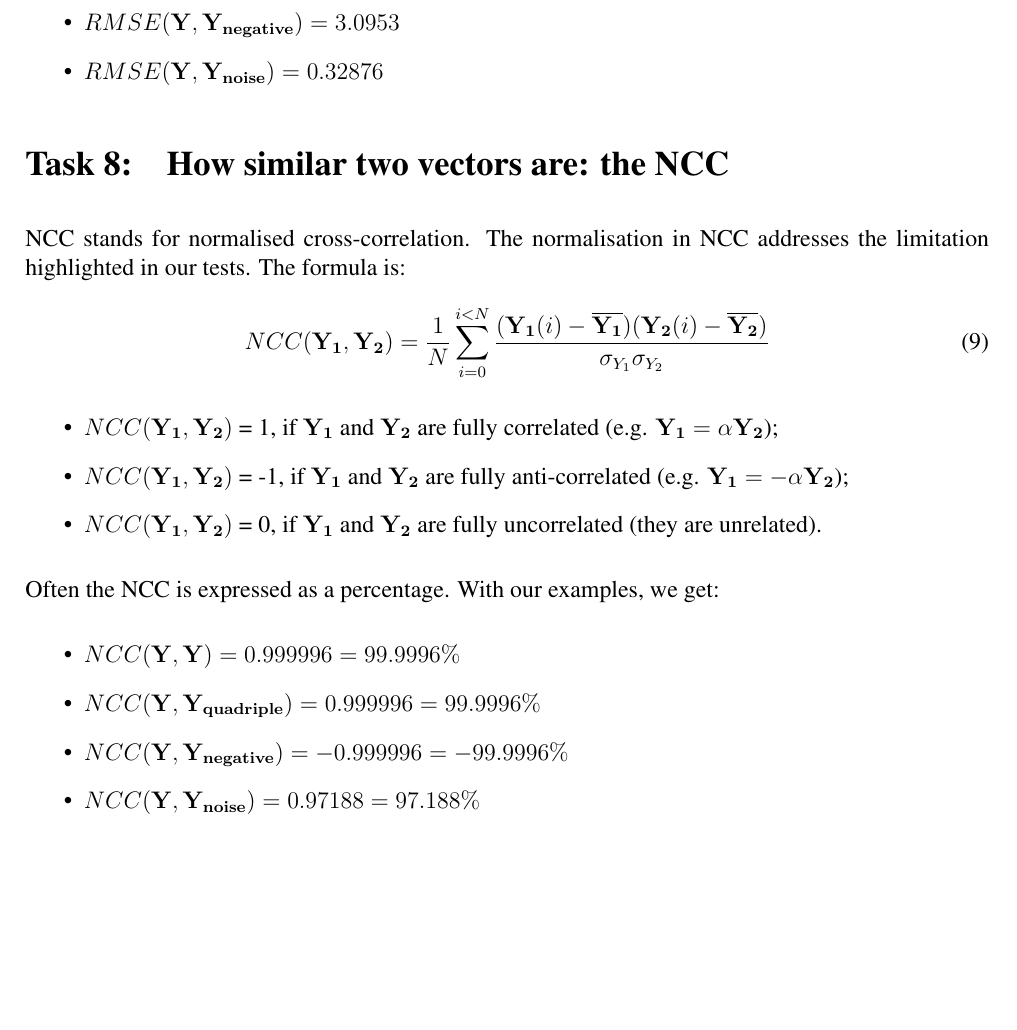
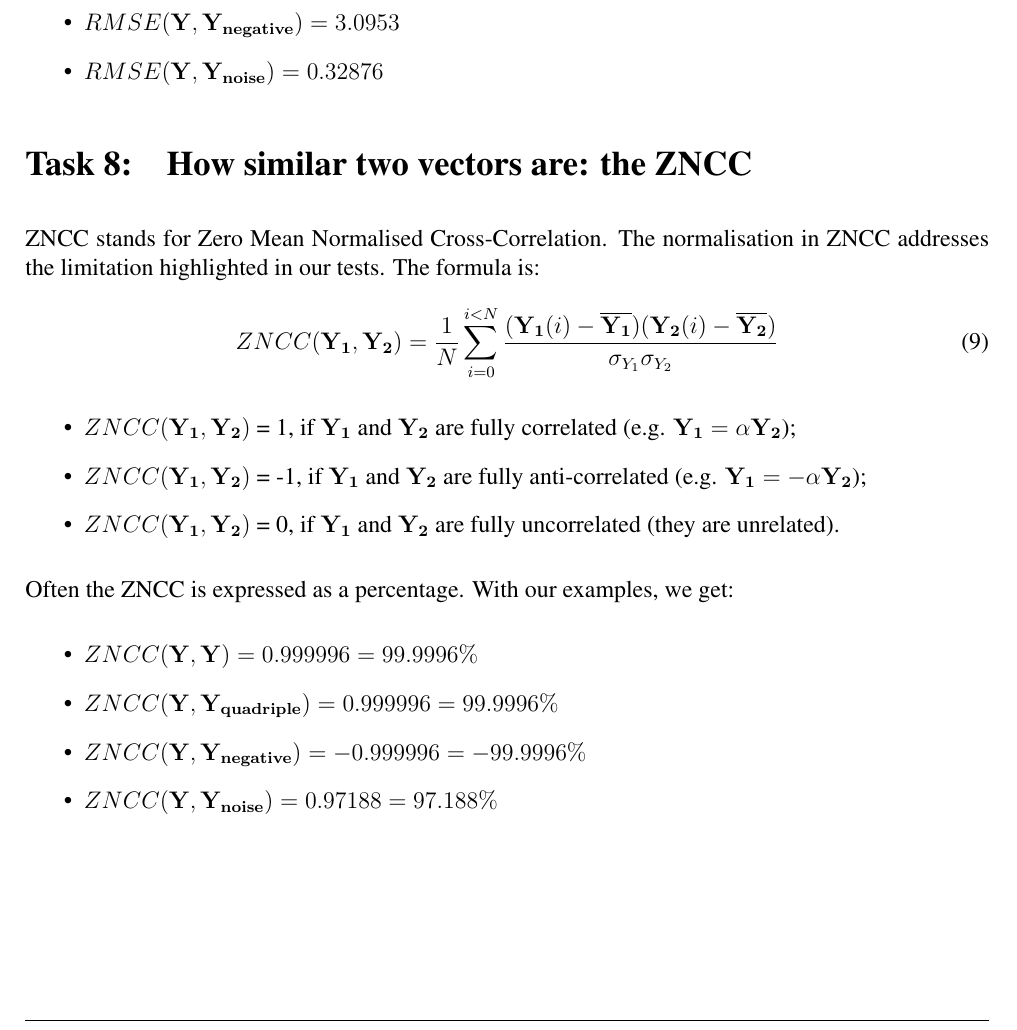
Before and after one commit to effepivi/ICP3038, a LaTeX document (Labs/Lab-04-Comparing_1D_arrays/doc/ICP3038_Lab_04.tex): part of page 5 of 6, cut so that both start at the same text, the shorter picture padded with empty space. Compiled offline with pdfLaTeX.

Commit message:
Update Lab 4 for 2018/2019.

```diff
--- a/Labs/Lab-04-Comparing_1D_arrays/doc/ICP3038_Lab_04.tex
+++ b/Labs/Lab-04-Comparing_1D_arrays/doc/ICP3038_Lab_04.tex
@@ -419,26 +419,26 @@ To test your computations, here are the results for:
 \end{itemize}
 
 
-\section{How similar two vectors are: the NCC}
+\section{How similar two vectors are: the ZNCC}
 
-NCC stands for normalised cross-correlation.
-The normalisation in NCC addresses the limitation highlighted in our tests.
+ZNCC stands for Zero Mean Normalised Cross-Correlation.
+The normalisation in ZNCC addresses the limitation highlighted in our tests.
 The formula is:
 \begin{equation}
-NCC(\mathbf{Y_1}, \mathbf{Y_2}) = \frac{1}{N}\sum^{i < N}_{i=0} \frac{(\mathbf{Y_1}(i)-\overline{\mathbf{Y_1}})(\mathbf{Y_2}(i)-\overline{\mathbf{Y_2}})}{\sigma_{Y_1}\sigma_{Y_2}}
+ZNCC(\mathbf{Y_1}, \mathbf{Y_2}) = \frac{1}{N}\sum^{i < N}_{i=0} \frac{(\mathbf{Y_1}(i)-\overline{\mathbf{Y_1}})(\mathbf{Y_2}(i)-\overline{\mathbf{Y_2}})}{\sigma_{Y_1}\sigma_{Y_2}}
 \end{equation}
 \begin{itemize}
-\item $NCC(\mathbf{Y_1}, \mathbf{Y_2})$ = 1, if $\mathbf{Y_1}$ and $\mathbf{Y_2}$ are fully correlated (e.g. $\mathbf{Y_1} = \alpha \mathbf{Y_2}$);
-\item $NCC(\mathbf{Y_1}, \mathbf{Y_2})$ = -1, if $\mathbf{Y_1}$ and $\mathbf{Y_2}$ are fully anti-correlated (e.g. $\mathbf{Y_1} = -\alpha \mathbf{Y_2}$);
-\item $NCC(\mathbf{Y_1}, \mathbf{Y_2})$ = 0, if $\mathbf{Y_1}$ and $\mathbf{Y_2}$ are fully uncorrelated (they are unrelated).
+\item $ZNCC(\mathbf{Y_1}, \mathbf{Y_2})$ = 1, if $\mathbf{Y_1}$ and $\mathbf{Y_2}$ are fully correlated (e.g. $\mathbf{Y_1} = \alpha \mathbf{Y_2}$);
+\item $ZNCC(\mathbf{Y_1}, \mathbf{Y_2})$ = -1, if $\mathbf{Y_1}$ and $\mathbf{Y_2}$ are fully anti-correlated (e.g. $\mathbf{Y_1} = -\alpha \mathbf{Y_2}$);
+\item $ZNCC(\mathbf{Y_1}, \mathbf{Y_2})$ = 0, if $\mathbf{Y_1}$ and $\mathbf{Y_2}$ are fully uncorrelated (they are unrelated).
 \end{itemize}
-Often the NCC is expressed as a percentage.
+Often the ZNCC is expressed as a percentage.
 With our examples, we get:
 \begin{itemize}
-\item $NCC(\mathbf{Y}, \mathbf{Y}) = 0.999996 =	99.9996\%$
-\item $NCC(\mathbf{Y}, \mathbf{Y_{quadriple}}) = 0.999996 =	99.9996\%$
-\item $NCC(\mathbf{Y}, \mathbf{Y_{negative}}) = -0.999996 =	-99.9996\%$
-\item $NCC(\mathbf{Y}, \mathbf{Y_{noise}}) =  0.97188 =	97.188\%$
+\item $ZNCC(\mathbf{Y}, \mathbf{Y}) = 0.999996 =	99.9996\%$
+\item $ZNCC(\mathbf{Y}, \mathbf{Y_{quadriple}}) = 0.999996 =	99.9996\%$
+\item $ZNCC(\mathbf{Y}, \mathbf{Y_{negative}}) = -0.999996 =	-99.9996\%$
+\item $ZNCC(\mathbf{Y}, \mathbf{Y_{noise}}) =  0.97188 =	97.188\%$
 \end{itemize}
 
 
```
Also changed, not shown: Labs/Lab-04-Comparing_1D_arrays/doc/ICP3038_Lab_04.tex (10 more changed lines), 2 other files.
